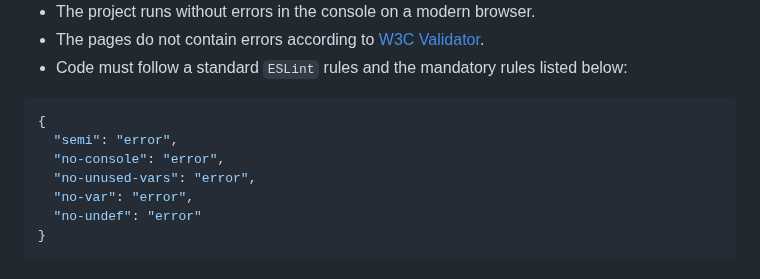
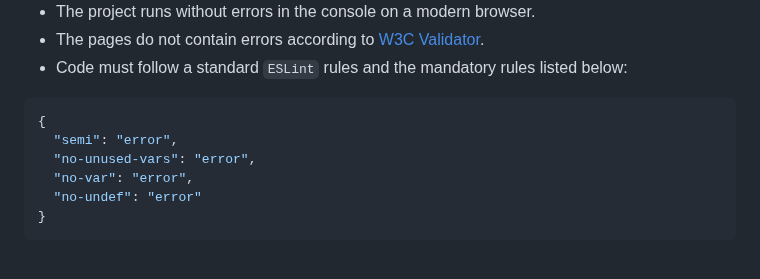
Before and after one commit to alem-platform/frontend, a Markdown page: online-tic-tac-toe/README.md, the part around the change. Drawn GitHub-style.

Commit message:
fix: General Criteria in online-tic-tac-toe

````diff
--- a/online-tic-tac-toe/README.md
+++ b/online-tic-tac-toe/README.md
@@ -54,7 +54,6 @@ You'll work with both **frontend** and **backend** technologies, learning how th
 ```json
 {
   "semi": "error",
-  "no-console": "error",
   "no-unused-vars": "error",
   "no-var": "error",
   "no-undef": "error"
````
